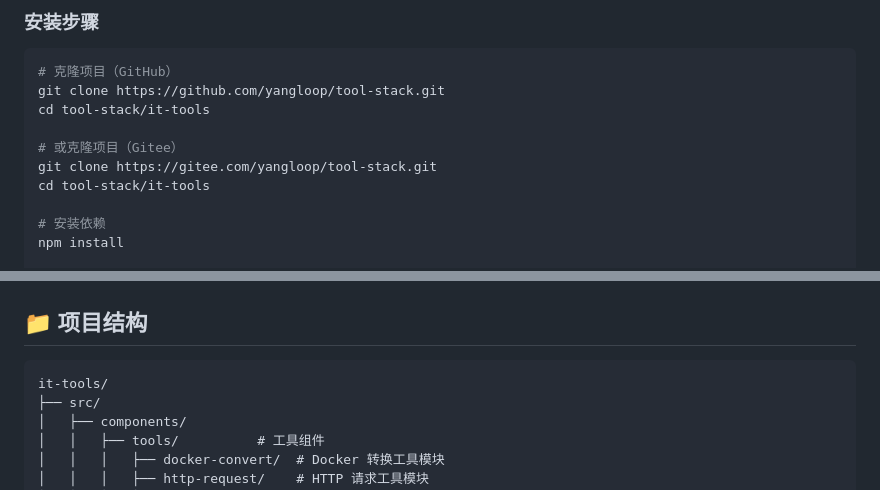
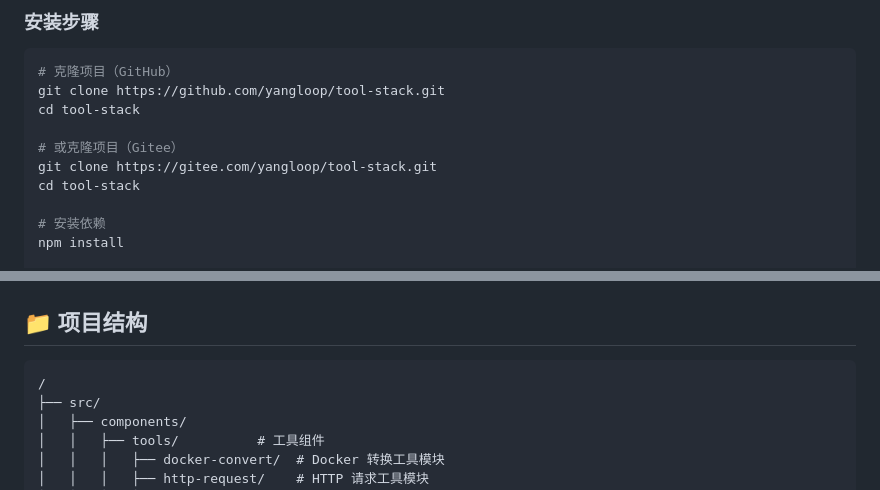
Before and after one commit to yangloop/tool-stack, a Markdown page: README.md, 2 parts joined by grey strips. Rendered like a GitHub page.

Commit message:
docs: 修正 README 中的目录路径

````diff
--- a/README.md
+++ b/README.md
@@ -108,11 +108,11 @@
 ```bash
 # 克隆项目（GitHub）
 git clone https://github.com/yangloop/tool-stack.git
-cd tool-stack/it-tools
+cd tool-stack
 
 # 或克隆项目（Gitee）
 git clone https://gitee.com/yangloop/tool-stack.git
-cd tool-stack/it-tools
+cd tool-stack
 
 # 安装依赖
 npm install
@@ -130,7 +130,7 @@ npm run preview
 ## 📁 项目结构
 
 ```
-it-tools/
+/
 ├── src/
 │   ├── components/
 │   │   ├── tools/          # 工具组件
````
